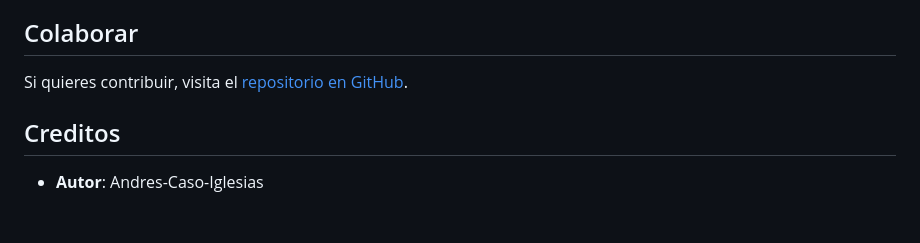
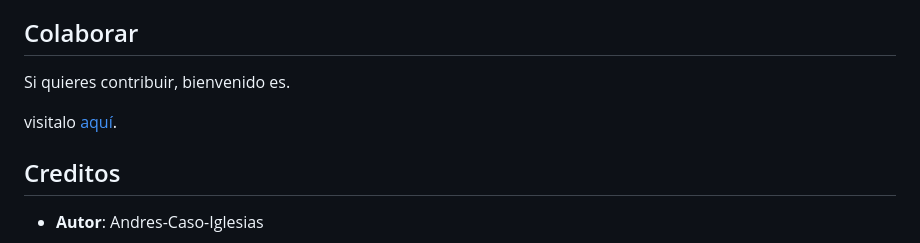
Before and after one commit to Andres-Caso-Iglesias/CheatSheet, a Markdown page: README.md, the part around the change. GitHub-like rendering; blank space fills up the shorter version.

Commit message:
reajuste readme

```diff
--- a/README.md
+++ b/README.md
@@ -89,7 +89,9 @@ comandos/
 
 ## Colaborar
 
-Si quieres contribuir, visita el [repositorio en GitHub](https://github.com/Andres-Caso-Iglesias/CheatSheet).
+Si quieres contribuir, bienvenido es.
+
+visitalo [aquí](https://andres-caso-iglesias.github.io/CheatSheet/).
 
 ## Creditos
 
```
